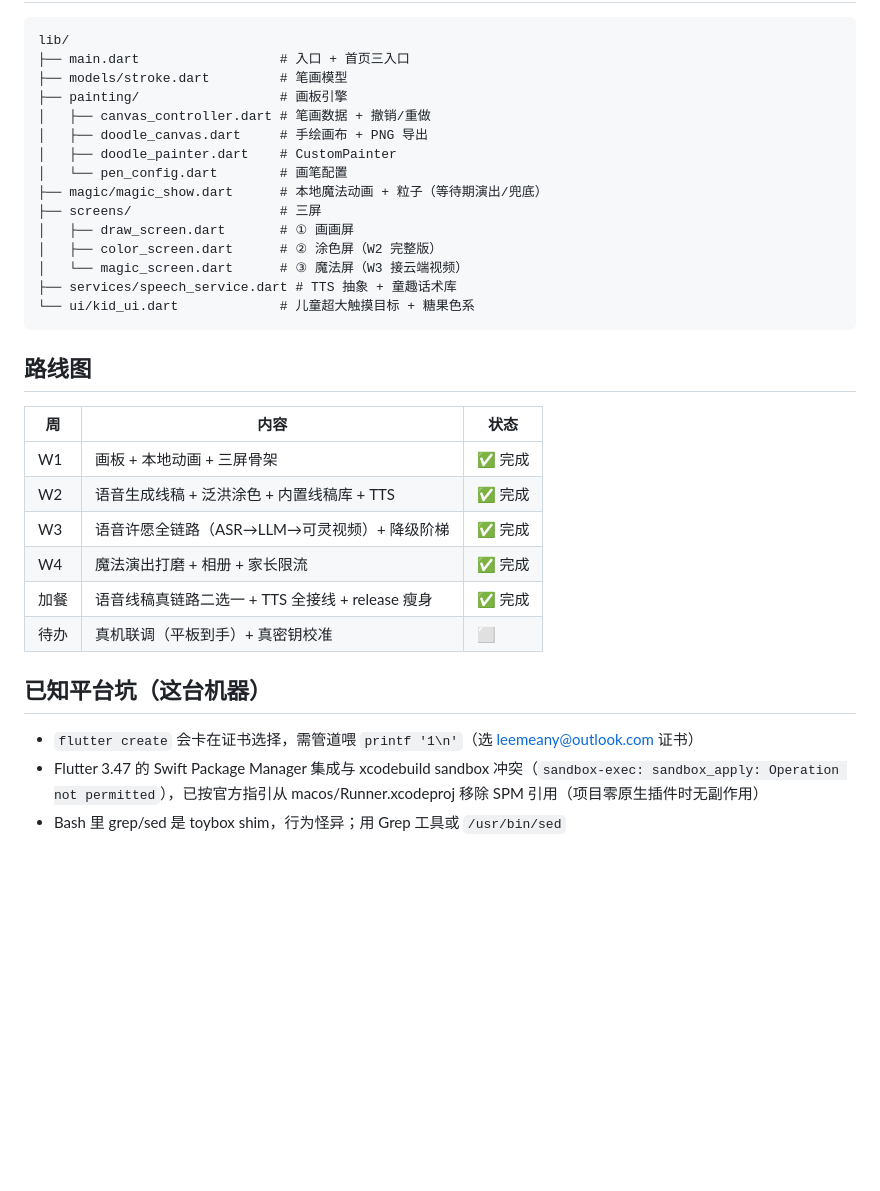
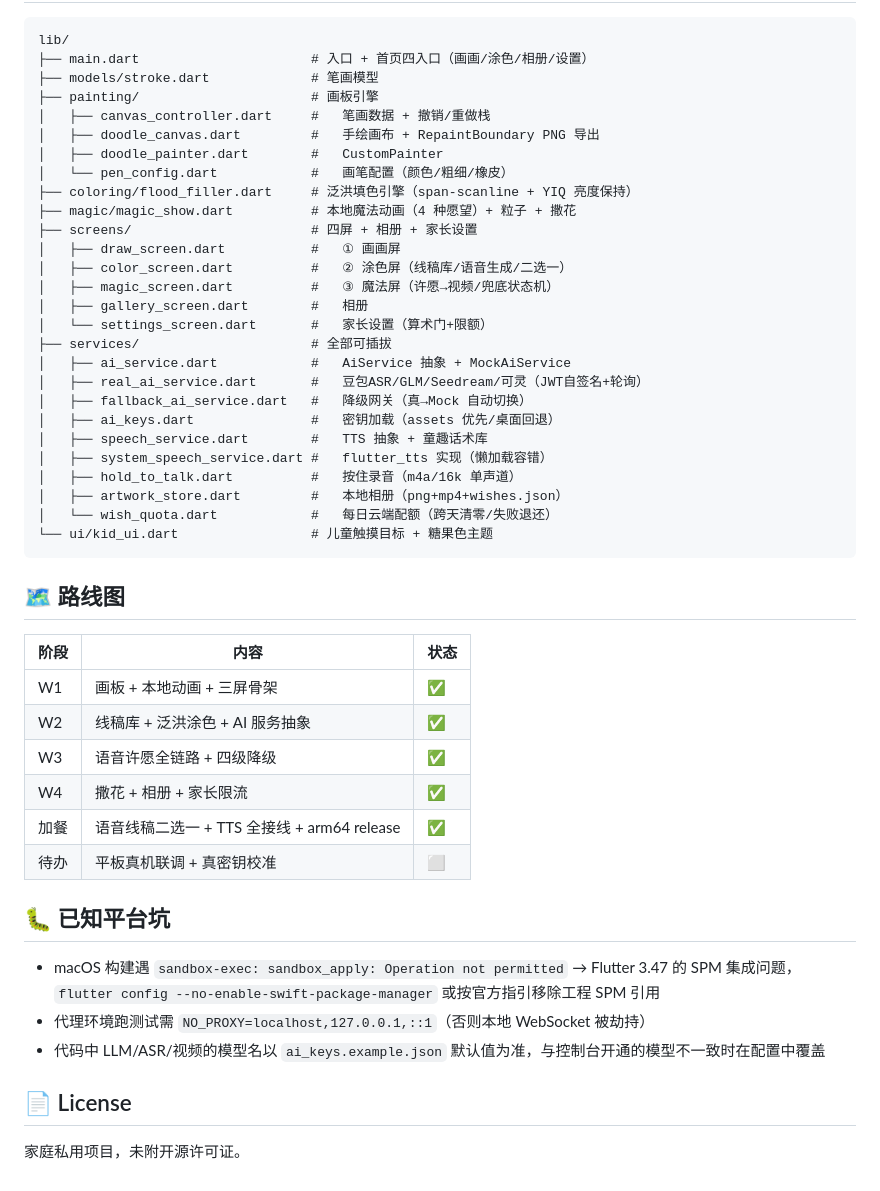
Before and after one commit to catsonkeyboard/painting-sprite, a Markdown page: README.md, the part around one of its changes. GitHub-like rendering; blank space fills up the shorter version.

Commit message:
docs: README 全面更新（功能全景/密钥配置/结构树/路线图）

````diff
--- a/README.md
+++ b/README.md
@@ -37,35 +64,51 @@ NO_PROXY=localhost,127.0.0.1,::1 flutter test
 
 ```
 lib/
-├── main.dart                  # 入口 + 首页三入口
-├── models/stroke.dart         # 笔画模型
-├── painting/                  # 画板引擎
-│   ├── canvas_controller.dart # 笔画数据 + 撤销/重做
-│   ├── doodle_canvas.dart     # 手绘画布 + PNG 导出
-│   ├── doodle_painter.dart    # CustomPainter
-│   └── pen_config.dart        # 画笔配置
-├── magic/magic_show.dart      # 本地魔法动画 + 粒子（等待期演出/兜底）
-├── screens/                   # 三屏
-│   ├── draw_screen.dart       # ① 画画屏
-│   ├── color_screen.dart      # ② 涂色屏（W2 完整版）
-│   └── magic_screen.dart      # ③ 魔法屏（W3 接云端视频）
-├── services/speech_service.dart # TTS 抽象 + 童趣话术库
-└── ui/kid_ui.dart             # 儿童超大触摸目标 + 糖果色系
+├── main.dart                      # 入口 + 首页四入口（画画/涂色/相册/设置）
+├── models/stroke.dart             # 笔画模型
+├── painting/                      # 画板引擎
+│   ├── canvas_controller.dart     #   笔画数据 + 撤销/重做栈
+│   ├── doodle_canvas.dart         #   手绘画布 + RepaintBoundary PNG 导出
+│   ├── doodle_painter.dart        #   CustomPainter
+│   └── pen_config.dart            #   画笔配置（颜色/粗细/橡皮）
+├── coloring/flood_filler.dart     # 泛洪填色引擎（span-scanline + YIQ 亮度保持）
+├── magic/magic_show.dart          # 本地魔法动画（4 种愿望）+ 粒子 + 撒花
+├── screens/                       # 四屏 + 相册 + 家长设置
+│   ├── draw_screen.dart           #   ① 画画屏
+│   ├── color_screen.dart          #   ② 涂色屏（线稿库/语音生成/二选一）
+│   ├── magic_screen.dart          #   ③ 魔法屏（许愿→视频/兜底状态机）
+│   ├── gallery_screen.dart        #   相册
+│   └── settings_screen.dart       #   家长设置（算术门+限额）
+├── services/                      # 全部可插拔
+│   ├── ai_service.dart            #   AiService 抽象 + MockAiService
+│   ├── real_ai_service.dart       #   豆包ASR/GLM/Seedream/可灵（JWT自签名+轮询）
+│   ├── fallback_ai_service.dart   #   降级网关（真→Mock 自动切换）
+│   ├── ai_keys.dart               #   密钥加载（assets 优先/桌面回退）
+│   ├── speech_service.dart        #   TTS 抽象 + 童趣话术库
+│   ├── system_speech_service.dart #   flutter_tts 实现（懒加载容错）
+│   ├── hold_to_talk.dart          #   按住录音（m4a/16k 单声道）
+│   ├── artwork_store.dart         #   本地相册（png+mp4+wishes.json）
+│   └── wish_quota.dart            #   每日云端配额（跨天清零/失败退还）
+└── ui/kid_ui.dart                 # 儿童触摸目标 + 糖果色主题
 ```
 
-## 路线图
+## 🗺️ 路线图
 
-| 周 | 内容 | 状态 |
+| 阶段 | 内容 | 状态 |
 |---|---|---|
-| W1 | 画板 + 本地动画 + 三屏骨架 | ✅ 完成 |
-| W2 | 语音生成线稿 + 泛洪涂色 + 内置线稿库 + TTS | ✅ 完成 |
-| W3 | 语音许愿全链路（ASR→LLM→可灵视频）+ 降级阶梯 | ✅ 完成 |
-| W4 | 魔法演出打磨 + 相册 + 家长限流 | ✅ 完成 |
-| 加餐 | 语音线稿真链路二选一 + TTS 全接线 + release 瘦身 | ✅ 完成 |
-| 待办 | 真机联调（平板到手）+ 真密钥校准 | ⬜ |
+| W1 | 画板 + 本地动画 + 三屏骨架 | ✅ |
+| W2 | 线稿库 + 泛洪涂色 + AI 服务抽象 | ✅ |
+| W3 | 语音许愿全链路 + 四级降级 | ✅ |
+| W4 | 撒花 + 相册 + 家长限流 | ✅ |
+| 加餐 | 语音线稿二选一 + TTS 全接线 + arm64 release | ✅ |
+| 待办 | 平板真机联调 + 真密钥校准 | ⬜ |
 
-## 已知平台坑（这台机器）
+## 🐛 已知平台坑
 
-- `flutter create` 会卡在证书选择，需管道喂 `printf '1\n'`（选 leemeany@outlook.com 证书）
-- Flutter 3.47 的 Swift Package Manager 集成与 xcodebuild sandbox 冲突（`sandbox-exec: sandbox_apply: Operation not permitted`），已按官方指引从 macos/Runner.xcodeproj 移除 SPM 引用（项目零原生插件时无副作用）
-- Bash 里 grep/sed 是 toybox shim，行为怪异；用 Grep 工具或 `/usr/bin/sed`
+- macOS 构建遇 `sandbox-exec: sandbox_apply: Operation not permitted` → Flutter 3.47 的 SPM 集成问题，`flutter config --no-enable-swift-package-manager` 或按官方指引移除工程 SPM 引用
+- 代理环境跑测试需 `NO_PROXY=localhost,127.0.0.1,::1`（否则本地 WebSocket 被劫持）
+- 代码中 LLM/ASR/视频的模型名以 `ai_keys.example.json` 默认值为准，与控制台开通的模型不一致时在配置中覆盖
+
+## 📄 License
+
+家庭私用项目，未附开源许可证。
````
Also changed, not shown: other parts of README.md (+45 -18 lines).
